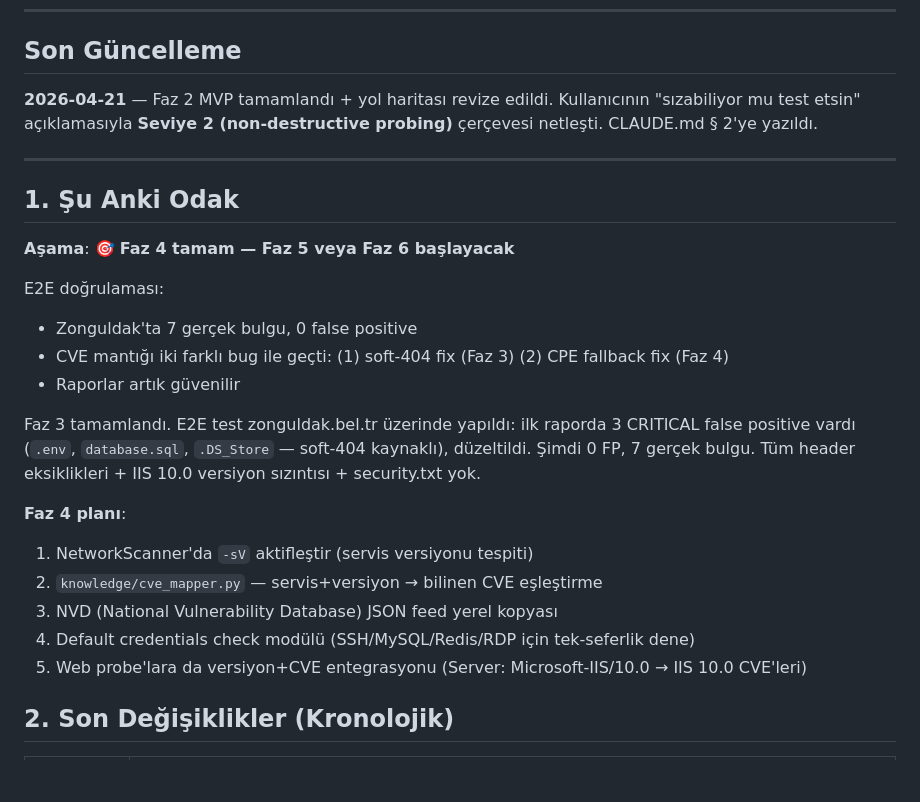
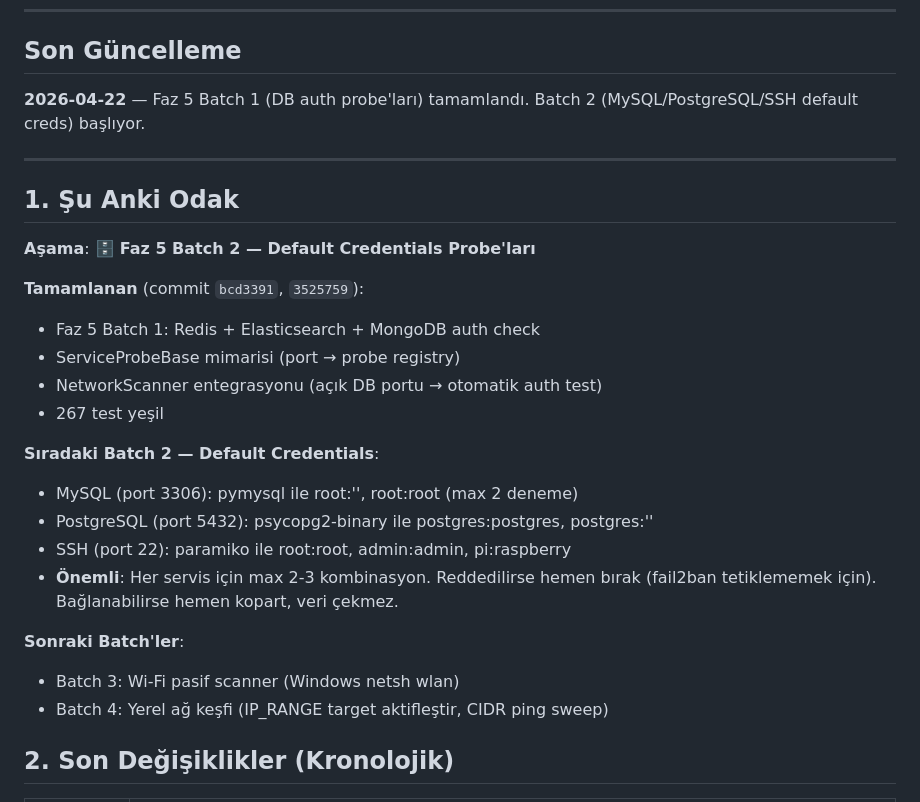
Before and after one commit to ozzdemirbrk/pentra, a Markdown page: memory-bank/activeContext.md, the part around the change. Drawn GitHub-style; blank space fills up the shorter version.

Commit message:
docs: activeContext Faz 5 Batch 2 odağına güncellendi

```diff
--- a/memory-bank/activeContext.md
+++ b/memory-bank/activeContext.md
@@ -5,27 +5,29 @@
 ---
 
 ## Son Güncelleme
-**2026-04-21** — Faz 2 MVP tamamlandı + yol haritası revize edildi. Kullanıcının "sızabiliyor mu test etsin" açıklamasıyla **Seviye 2 (non-destructive probing)** çerçevesi netleşti. CLAUDE.md § 2'ye yazıldı.
+**2026-04-22** — Faz 5 Batch 1 (DB auth probe'ları) tamamlandı. Batch 2 (MySQL/PostgreSQL/SSH default creds) başlıyor.
 
 ---
 
 ## 1. Şu Anki Odak
 
-**Aşama**: 🎯 **Faz 4 tamam — Faz 5 veya Faz 6 başlayacak**
+**Aşama**: 🗄️ **Faz 5 Batch 2 — Default Credentials Probe'ları**
 
-E2E doğrulaması:
-- Zonguldak'ta 7 gerçek bulgu, 0 false positive
-- CVE mantığı iki farklı bug ile geçti: (1) soft-404 fix (Faz 3) (2) CPE fallback fix (Faz 4)
-- Raporlar artık güvenilir
+**Tamamlanan** (commit `bcd3391`, `3525759`):
+- Faz 5 Batch 1: Redis + Elasticsearch + MongoDB auth check
+- ServiceProbeBase mimarisi (port → probe registry)
+- NetworkScanner entegrasyonu (açık DB portu → otomatik auth test)
+- 267 test yeşil
 
-Faz 3 tamamlandı. E2E test zonguldak.bel.tr üzerinde yapıldı: ilk raporda 3 CRITICAL false positive vardı (`.env`, `database.sql`, `.DS_Store` — soft-404 kaynaklı), düzeltildi. Şimdi 0 FP, 7 gerçek bulgu. Tüm header eksiklikleri + IIS 10.0 versiyon sızıntısı + security.txt yok.
+**Sıradaki Batch 2 — Default Credentials**:
+- MySQL (port 3306): pymysql ile root:'', root:root (max 2 deneme)
+- PostgreSQL (port 5432): psycopg2-binary ile postgres:postgres, postgres:''
+- SSH (port 22): paramiko ile root:root, admin:admin, pi:raspberry
+- **Önemli**: Her servis için max 2-3 kombinasyon. Reddedilirse hemen bırak (fail2ban tetiklememek için). Bağlanabilirse hemen kopart, veri çekmez.
 
-**Faz 4 planı**:
-1. NetworkScanner'da `-sV` aktifleştir (servis versiyonu tespiti)
-2. `knowledge/cve_mapper.py` — servis+versiyon → bilinen CVE eşleştirme
-3. NVD (National Vulnerability Database) JSON feed yerel kopyası
-4. Default credentials check modülü (SSH/MySQL/Redis/RDP için tek-seferlik dene)
-5. Web probe'lara da versiyon+CVE entegrasyonu (Server: Microsoft-IIS/10.0 → IIS 10.0 CVE'leri)
+**Sonraki Batch'ler**:
+- Batch 3: Wi-Fi pasif scanner (Windows netsh wlan)
+- Batch 4: Yerel ağ keşfi (IP_RANGE target aktifleştir, CIDR ping sweep)
 
 ## 2. Son Değişiklikler (Kronolojik)
 
```
